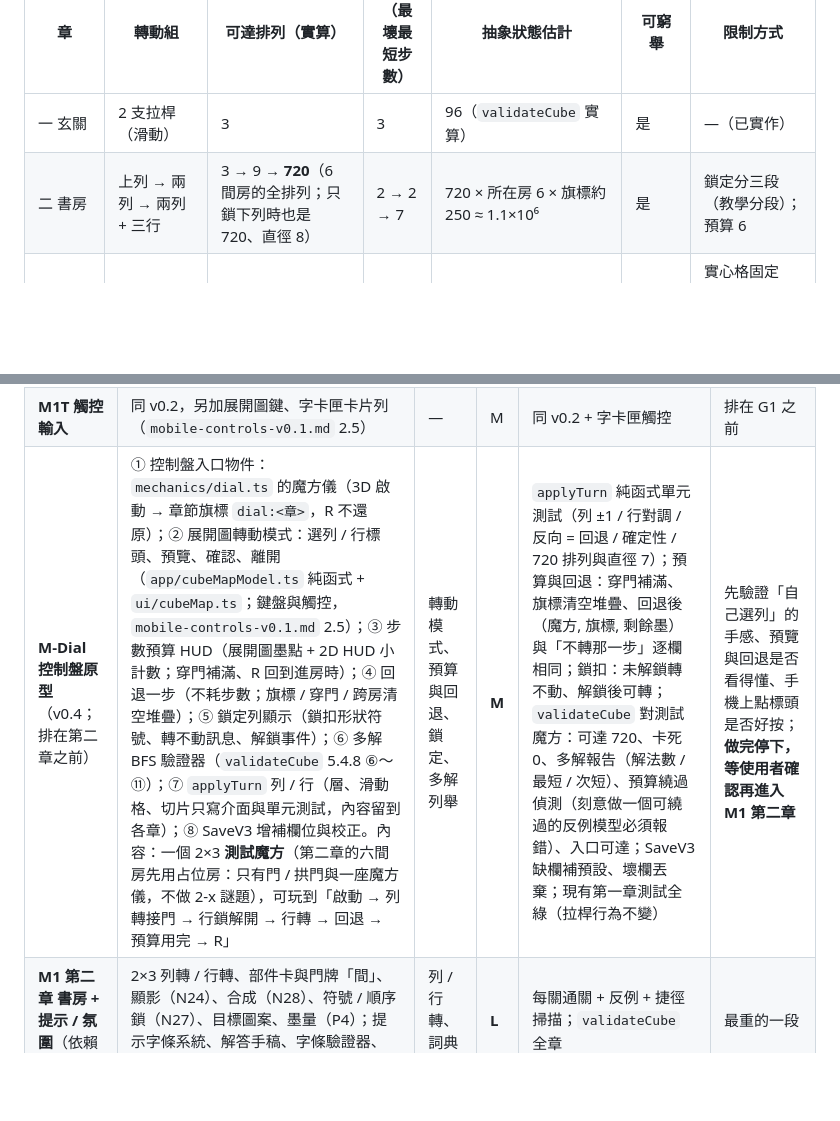
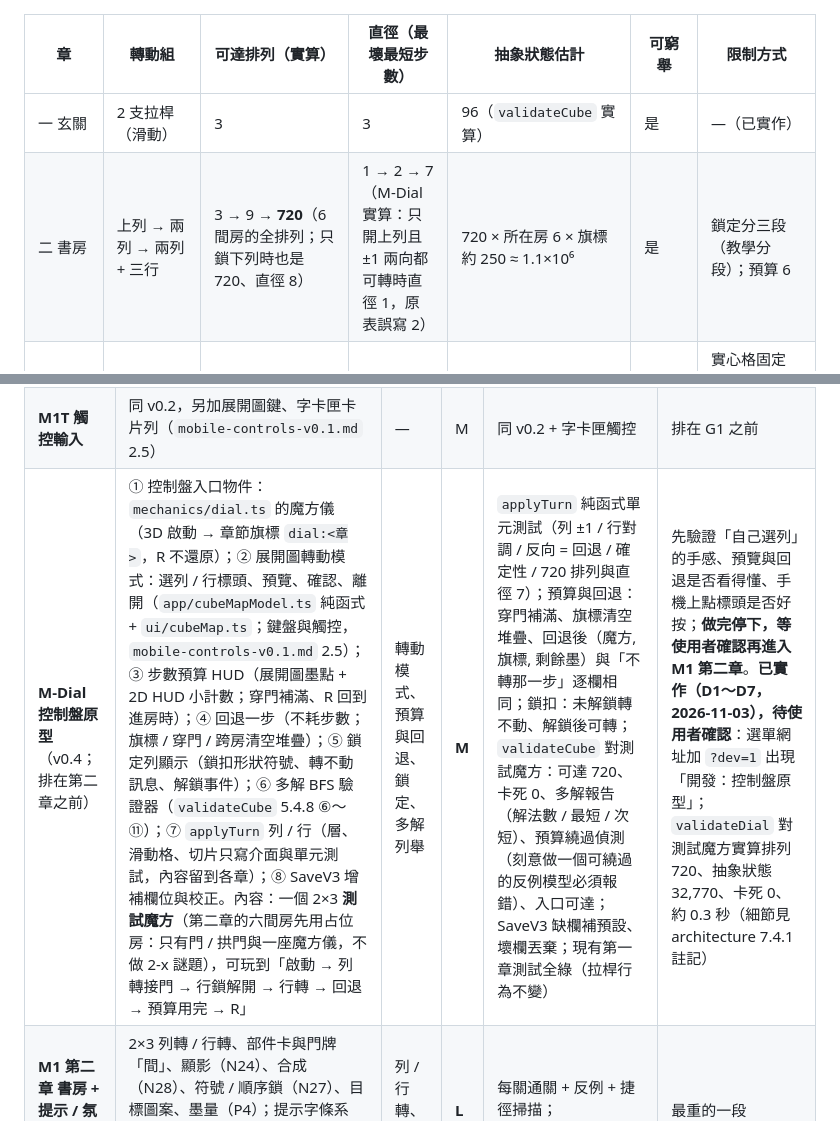
Before and after one commit to lumichen1013-beep/School-GTA, a Markdown page: docs/puzzle/game-spec-v0.2.md, 2 parts joined by grey strips. Rendered like a GitHub page; blank space fills up the shorter version.

```diff
--- a/docs/puzzle/game-spec-v0.2.md
+++ b/docs/puzzle/game-spec-v0.2.md
@@ -442,7 +442,7 @@ type TurnGroup = { id: string; kind: 'row' | 'col' | 'slideCell' | 'layer' | 'sl
 | 章 | 轉動組 | 可達排列（實算） | 直徑（最壞最短步數） | 抽象狀態估計 | 可窮舉 | 限制方式 |
 |----|-------|----------------|-------------------|-------------|-------|---------|
 | 一 玄關 | 2 支拉桿（滑動） | 3 | 3 | 96（`validateCube` 實算） | 是 | —（已實作） |
-| 二 書房 | 上列 → 兩列 → 兩列 + 三行 | 3 → 9 → **720**（6 間房的全排列；只鎖下列時也是 720、直徑 8） | 2 → 2 → 7 | 720 × 所在房 6 × 旗標約 250 ≈ 1.1×10⁶ | 是 | 鎖定分三段（教學分段）；預算 6 |
+| 二 書房 | 上列 → 兩列 → 兩列 + 三行 | 3 → 9 → **720**（6 間房的全排列；只鎖下列時也是 720、直徑 8） | 1 → 2 → 7（M-Dial 實算：只開上列且 ±1 兩向都可轉時直徑 1，原表誤寫 2） | 720 × 所在房 6 × 旗標約 250 ≈ 1.1×10⁶ | 是 | 鎖定分三段（教學分段）；預算 6 |
 | 三 溫室 | 滑動、兩個空格、實心格固定 | **2,520**（實心格也能滑時 90,720） | 22 | 2,520 × 所在房 5 × 旗標約 64 ≈ 8×10⁵ | 是 | 實心格固定（Q-AG）；直徑遠大於預算 → 預算 8 是主要防暴力手段；卡榫 |
 | 四 地下室 | 上層 → 上下兩層 | 4 → **16** | 2 → 4 | 16 × 所在房 5 × 旗標約 200 ≈ 1.6×10⁴ | 是 | 下層鎖；難度改靠先後（P15 墨流、P8） |
 | 五 閣樓（若全開） | 9 片 × 順 / 逆 = 18 組 | 房間 + 4 走廊格：取樣 3×10⁶ 仍未收斂（深度 7 前即超過；理論 10⁸ 以上） | — | 不可估 | **否** | 不採用 |
@@ -933,7 +933,7 @@ type TurnGroup = { id: string; kind: 'row' | 'col' | 'slideCell' | 'layer' | 'sl
 | **M1a 重做 1-2 玄關**（已完成，C7） | 依 6 節：原 1-2a 改不計題路段、1-2a / 1-2b 改 id、刪墨水閥、新增 1-2d 順序鎖（N27）、筆尖改給 `nib`（寫）與字卡匣 | 順序鎖 | M | `levels/1-2.test.ts` 依 6 節的保留 / 改 / 廢改寫；1-2d 三種順序取樣、兩模式反例 | 做完停下等確認（逐關開發） |
 | **M1b 1-3 衣帽間**（已完成，C8） | 衣帽間關卡、拱門跨房（5.4.6）、標籤與字卡最小版（N22：詞卡、方向字、無效字回饋）、房間的銅鑰匙、章門 | 跨房物件、標籤詞典 | M | 通關腳本跨三間房；S1 箱子出不了門；不寫字無解；R 不回到 S1 | 做完停下等確認 |
 | **M1T 觸控輸入** | 同 v0.2，另加展開圖鍵、字卡匣卡片列（`mobile-controls-v0.1.md` 2.5） | — | M | 同 v0.2 + 字卡匣觸控 | 排在 G1 之前 |
-| **M-Dial 控制盤原型**（v0.4；排在第二章之前） | ① 控制盤入口物件：`mechanics/dial.ts` 的魔方儀（3D 啟動 → 章節旗標 `dial:<章>`，R 不還原）；② 展開圖轉動模式：選列 / 行標頭、預覽、確認、離開（`app/cubeMapModel.ts` 純函式 + `ui/cubeMap.ts`；鍵盤與觸控，`mobile-controls-v0.1.md` 2.5）；③ 步數預算 HUD（展開圖墨點 + 2D HUD 小計數；穿門補滿、R 回到進房時）；④ 回退一步（不耗步數；旗標 / 穿門 / 跨房清空堆疊）；⑤ 鎖定列顯示（鎖扣形狀符號、轉不動訊息、解鎖事件）；⑥ 多解 BFS 驗證器（`validateCube` 5.4.8 ⑥～⑪）；⑦ `applyTurn` 列 / 行（層、滑動格、切片只寫介面與單元測試，內容留到各章）；⑧ SaveV3 增補欄位與校正。內容：一個 2×3 **測試魔方**（第二章的六間房先用占位房：只有門 / 拱門與一座魔方儀，不做 2-x 謎題），可玩到「啟動 → 列轉接門 → 行鎖解開 → 行轉 → 回退 → 預算用完 → R」 | 轉動模式、預算與回退、鎖定、多解列舉 | **M** | `applyTurn` 純函式單元測試（列 ±1 / 行對調 / 反向 = 回退 / 確定性 / 720 排列與直徑 7）；預算與回退：穿門補滿、旗標清空堆疊、回退後（魔方, 旗標, 剩餘墨）與「不轉那一步」逐欄相同；鎖扣：未解鎖轉不動、解鎖後可轉；`validateCube` 對測試魔方：可達 720、卡死 0、多解報告（解法數 / 最短 / 次短）、預算繞過偵測（刻意做一個可繞過的反例模型必須報錯）、入口可達；SaveV3 缺欄補預設、壞欄丟棄；現有第一章測試全綠（拉桿行為不變） | 先驗證「自己選列」的手感、預覽與回退是否看得懂、手機上點標頭是否好按；**做完停下，等使用者確認再進入 M1 第二章** |
+| **M-Dial 控制盤原型**（v0.4；排在第二章之前） | ① 控制盤入口物件：`mechanics/dial.ts` 的魔方儀（3D 啟動 → 章節旗標 `dial:<章>`，R 不還原）；② 展開圖轉動模式：選列 / 行標頭、預覽、確認、離開（`app/cubeMapModel.ts` 純函式 + `ui/cubeMap.ts`；鍵盤與觸控，`mobile-controls-v0.1.md` 2.5）；③ 步數預算 HUD（展開圖墨點 + 2D HUD 小計數；穿門補滿、R 回到進房時）；④ 回退一步（不耗步數；旗標 / 穿門 / 跨房清空堆疊）；⑤ 鎖定列顯示（鎖扣形狀符號、轉不動訊息、解鎖事件）；⑥ 多解 BFS 驗證器（`validateCube` 5.4.8 ⑥～⑪）；⑦ `applyTurn` 列 / 行（層、滑動格、切片只寫介面與單元測試，內容留到各章）；⑧ SaveV3 增補欄位與校正。內容：一個 2×3 **測試魔方**（第二章的六間房先用占位房：只有門 / 拱門與一座魔方儀，不做 2-x 謎題），可玩到「啟動 → 列轉接門 → 行鎖解開 → 行轉 → 回退 → 預算用完 → R」 | 轉動模式、預算與回退、鎖定、多解列舉 | **M** | `applyTurn` 純函式單元測試（列 ±1 / 行對調 / 反向 = 回退 / 確定性 / 720 排列與直徑 7）；預算與回退：穿門補滿、旗標清空堆疊、回退後（魔方, 旗標, 剩餘墨）與「不轉那一步」逐欄相同；鎖扣：未解鎖轉不動、解鎖後可轉；`validateCube` 對測試魔方：可達 720、卡死 0、多解報告（解法數 / 最短 / 次短）、預算繞過偵測（刻意做一個可繞過的反例模型必須報錯）、入口可達；SaveV3 缺欄補預設、壞欄丟棄；現有第一章測試全綠（拉桿行為不變） | 先驗證「自己選列」的手感、預覽與回退是否看得懂、手機上點標頭是否好按；**做完停下，等使用者確認再進入 M1 第二章**。**已實作（D1～D7，2026-11-03），待使用者確認**：選單網址加 `?dev=1` 出現「開發：控制盤原型」；`validateDial` 對測試魔方實算排列 720、抽象狀態 32,770、卡死 0、約 0.3 秒（細節見 architecture 7.4.1 註記） |
 | **M1 第二章 書房 + 提示 / 氛圍**（依賴 M-Dial） | 2×3 列轉 / 行轉、部件卡與門牌「間」、顯影（N24）、合成（N28）、符號 / 順序鎖（N27）、目標圖案、墨量（P4）；提示字條系統、解答手稿、字條驗證器、`puzzle:stats`；氛圍與最小音訊模組 | 列 / 行轉、詞典擴充 | **L** | 每關通關 + 反例 + 捷徑掃描；`validateCube` 全章 | 最重的一段 |
 | **G1 試玩關卡（決策點）** | 第一、二章外部試玩（至少 1～2 人用手機）；看每題時間、字條需要率、展開圖是否看得懂、轉動是否迷路、字卡操作手感 | — | S | `puzzle:stats` 匯出 | 依結果決定只做核心或全部 |
 | **M2 溫室** | 3×3 滑動、比例尺與尺度三檔（N23）、天平（N29）、卡榫、光路（N26）、追逐 1（N19 走道） | 縮放重算、光路傳播 | L | 縮放卡牆掃描（每個可縮放物 × 三檔 × 取樣位置）；光路單元測試 | 縮放影響碰撞 → 每檔都跑捷徑掃描 |
```
Also changed, not shown: docs/puzzle/architecture-v0.2.md (+3 -1 lines), docs/puzzle/mobile-controls-v0.1.md (+1 -0 lines).
